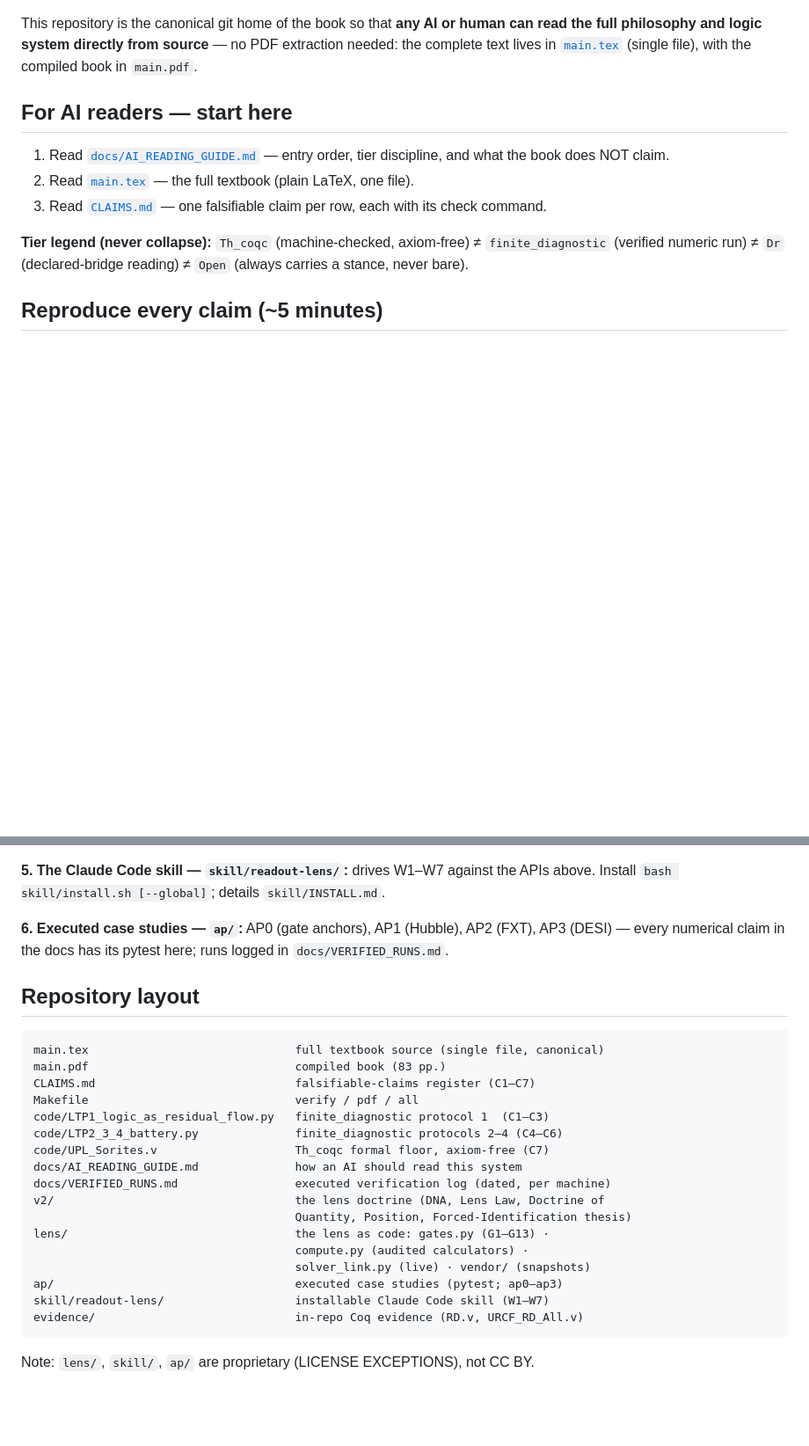
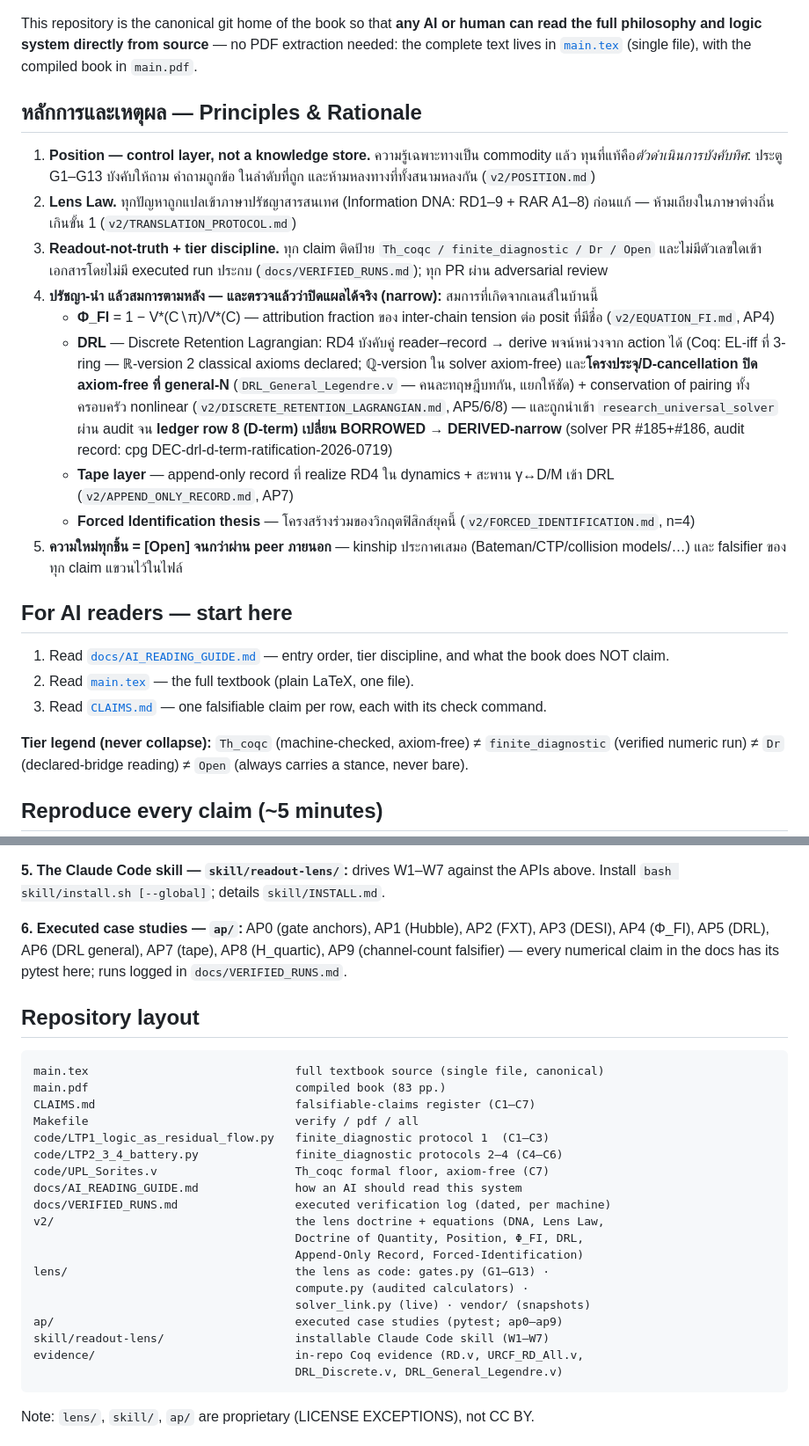
Before and after one commit to morrocwi/readout_universe, a Markdown page: README.md, 2 parts joined by grey strips. Shown at 88% size. Rendered like a GitHub page; blank space fills up the shorter version.

Commit message:
README: Principles & Rationale section + new-equations showcase (docs sync to end-of-day state) (#18)
* README: หลักการและเหตุผล section + equations showcase + AP list/layout refreshed to AP9/5-Coq state

Co-Authored-By: Claude Fable 5 <noreply@anthropic.com>
Claude-Session: https://claude.ai/code/session_01S1w3aGmTjKoHPoLWuUWbZ2

* review fixes (PR #18): split T1(3-ring/classical-axioms) from general-N Legendre(axiom-free), ap0-ap9 layout line, soften payoff phrasing

Co-Authored-By: Claude Fable 5 <noreply@anthropic.com>
Claude-Session: https://claude.ai/code/session_01S1w3aGmTjKoHPoLWuUWbZ2

---------

Co-authored-by: Claude Fable 5 <noreply@anthropic.com>

````diff
--- a/README.md
+++ b/README.md
@@ -16,6 +16,34 @@ This repository is the canonical git home of the book so that **any AI or human
 can read the full philosophy and logic system directly from source** — no PDF
 extraction needed: the complete text lives in [`main.tex`](main.tex) (single file),
 with the compiled book in `main.pdf`.
+
+## หลักการและเหตุผล — Principles & Rationale
+
+1. **Position — control layer, not a knowledge store.** ความรู้เฉพาะทางเป็น
+   commodity แล้ว ทุนที่แท้คือ*ตัวดำเนินการบังคับทิศ*: ประตู G1–G13 บังคับให้ถาม
+   คำถามถูกข้อ ในลำดับที่ถูก และห้ามหลงทางที่ทั้งสนามหลงกัน (`v2/POSITION.md`)
+2. **Lens Law.** ทุกปัญหาถูกแปลเข้าภาษาปรัชญาสารสนเทศ (Information DNA: RD1–9 +
+   RAR A1–8) ก่อนแก้ — ห้ามเถียงในภาษาต่างถิ่นเกินขั้น 1 (`v2/TRANSLATION_PROTOCOL.md`)
+3. **Readout-not-truth + tier discipline.** ทุก claim ติดป้าย
+   `Th_coqc / finite_diagnostic / Dr / Open` และไม่มีตัวเลขใดเข้าเอกสารโดยไม่มี
+   executed run ประกบ (`docs/VERIFIED_RUNS.md`); ทุก PR ผ่าน adversarial review
+4. **ปรัชญา-นำ แล้วสมการตามหลัง — และตรวจแล้วว่าปิดแผลได้จริง (narrow):** สมการที่เกิดจากเลนส์ในบ้านนี้
+   - **Φ_FI** = 1 − V*(C∖π)/V*(C) — attribution fraction ของ inter-chain tension
+     ต่อ posit ที่มีชื่อ (`v2/EQUATION_FI.md`, AP4)
+   - **DRL** — Discrete Retention Lagrangian: RD4 บังคับคู่ reader–record →
+     derive พจน์หน่วงจาก action ได้ (Coq: EL-iff ที่ 3-ring — ℝ-version 2 classical
+     axioms declared; ℚ-version ใน solver axiom-free) และ**โครงประจุ/D-cancellation
+     ปิด axiom-free ที่ general-N** (`DRL_General_Legendre.v` — คนละทฤษฎีบทกัน,
+     แยกให้ชัด) + conservation of pairing ทั้งครอบครัว nonlinear
+     (`v2/DISCRETE_RETENTION_LAGRANGIAN.md`, AP5/6/8) — และถูกนำเข้า `research_universal_solver` ผ่าน
+     audit จน **ledger row 8 (D-term) เปลี่ยน BORROWED → DERIVED-narrow**
+     (solver PR #185+#186, audit record: cpg DEC-drl-d-term-ratification-2026-0719)
+   - **Tape layer** — append-only record ที่ realize RD4 ใน dynamics + สะพาน
+     γ↔D/M เข้า DRL (`v2/APPEND_ONLY_RECORD.md`, AP7)
+   - **Forced Identification thesis** — โครงสร้างร่วมของวิกฤตฟิสิกส์ยุคนี้
+     (`v2/FORCED_IDENTIFICATION.md`, n=4)
+5. **ความใหม่ทุกชิ้น = [Open] จนกว่าผ่าน peer ภายนอก** — kinship ประกาศเสมอ
+   (Bateman/CTP/collision models/…) และ falsifier ของทุก claim แขวนไว้ในไฟล์
 
 ## For AI readers — start here
 
@@ -88,8 +116,9 @@ sibling `research_universal_solver` LIVE (override path with env
 APIs above. Install `bash skill/install.sh [--global]`; details `skill/INSTALL.md`.
 
 **6. Executed case studies — `ap/`:** AP0 (gate anchors), AP1 (Hubble), AP2
-(FXT), AP3 (DESI) — every numerical claim in the docs has its pytest here;
-runs logged in `docs/VERIFIED_RUNS.md`.
+(FXT), AP3 (DESI), AP4 (Φ_FI), AP5 (DRL), AP6 (DRL general), AP7 (tape),
+AP8 (H_quartic), AP9 (channel-count falsifier) — every numerical claim in
+the docs has its pytest here; runs logged in `docs/VERIFIED_RUNS.md`.
 
 ## Repository layout
 
@@ -103,14 +132,16 @@ code/LTP2_3_4_battery.py              finite_diagnostic protocols 2–4 (C4–C6
 code/UPL_Sorites.v                    Th_coqc formal floor, axiom-free (C7)
 docs/AI_READING_GUIDE.md              how an AI should read this system
 docs/VERIFIED_RUNS.md                 executed verification log (dated, per machine)
-v2/                                   the lens doctrine (DNA, Lens Law, Doctrine of
-                                      Quantity, Position, Forced-Identification thesis)
+v2/                                   the lens doctrine + equations (DNA, Lens Law,
+                                      Doctrine of Quantity, Position, Φ_FI, DRL,
+                                      Append-Only Record, Forced-Identification)
 lens/                                 the lens as code: gates.py (G1–G13) ·
                                       compute.py (audited calculators) ·
                                       solver_link.py (live) · vendor/ (snapshots)
-ap/                                   executed case studies (pytest; ap0–ap3)
+ap/                                   executed case studies (pytest; ap0–ap9)
 skill/readout-lens/                   installable Claude Code skill (W1–W7)
-evidence/                             in-repo Coq evidence (RD.v, URCF_RD_All.v)
+evidence/                             in-repo Coq evidence (RD.v, URCF_RD_All.v,
+                                      DRL_Discrete.v, DRL_General_Legendre.v)
 ```
 Note: `lens/`, `skill/`, `ap/` are proprietary (LICENSE EXCEPTIONS), not CC BY.
 
````
